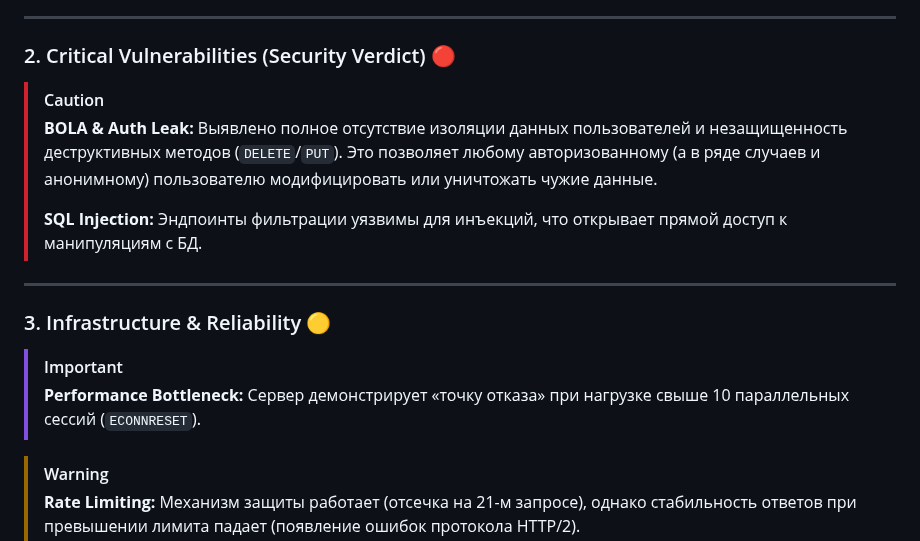
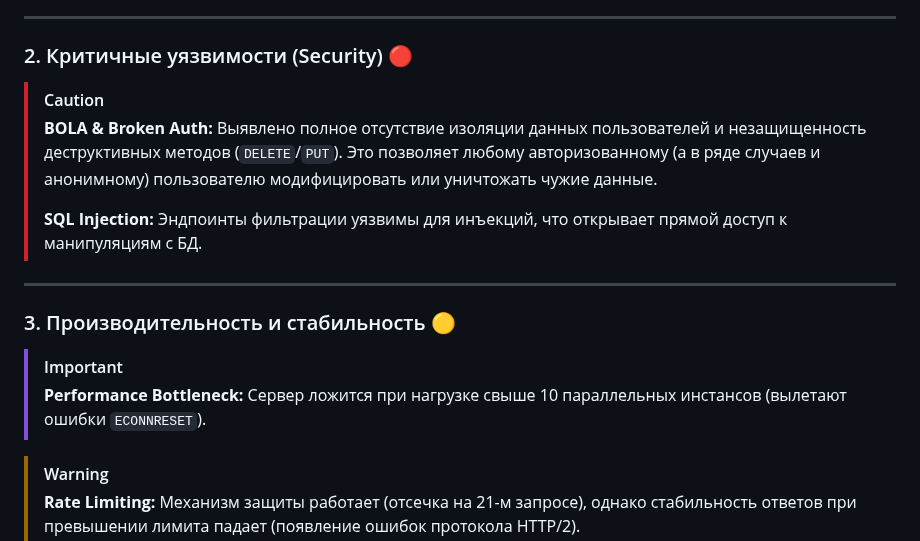
Before and after one commit to Bel-test-QA/api-automation-oort-depot, a Markdown page: docs/qa-audit-insights.md, the part around the change. Rendered like a GitHub page.

Commit message:
docs: corrected context in qa-audit-insights.md

```diff
--- a/docs/qa-audit-insights.md
+++ b/docs/qa-audit-insights.md
@@ -5,19 +5,19 @@
 
 ---
 
-### 2. Critical Vulnerabilities (Security Verdict) 🔴
+### 2. Критичные уязвимости (Security) 🔴
 
 > [!CAUTION]
-> **BOLA & Auth Leak:** Выявлено полное отсутствие изоляции данных пользователей и незащищенность деструктивных методов (`DELETE`/`PUT`). Это позволяет любому авторизованному (а в ряде случаев и анонимному) пользователю модифицировать или уничтожать чужие данные.
+> **BOLA & Broken Auth:** Выявлено полное отсутствие изоляции данных пользователей и незащищенность деструктивных методов (`DELETE`/`PUT`). Это позволяет любому авторизованному (а в ряде случаев и анонимному) пользователю модифицировать или уничтожать чужие данные.
 >
 > **SQL Injection:** Эндпоинты фильтрации уязвимы для инъекций, что открывает прямой доступ к манипуляциям с БД.
 
 ---
 
-### 3. Infrastructure & Reliability 🟡
+### 3. Производительность и стабильность 🟡
 
 > [!IMPORTANT]
-> **Performance Bottleneck:** Сервер демонстрирует «точку отказа» при нагрузке свыше 10 параллельных сессий (`ECONNRESET`).
+> **Performance Bottleneck:** Сервер ложится при нагрузке свыше 10 параллельных инстансов (вылетают ошибки `ECONNRESET`).
 
 > [!WARNING]
 > **Rate Limiting:** Механизм защиты работает (отсечка на 21-м запросе), однако стабильность ответов при превышении лимита падает (появление ошибок протокола HTTP/2).
```
